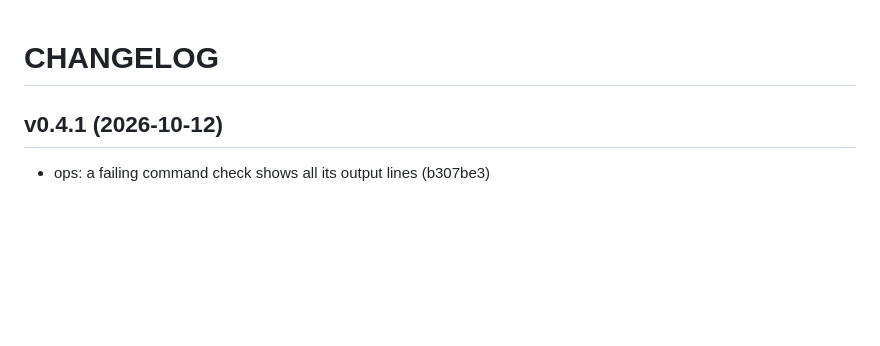
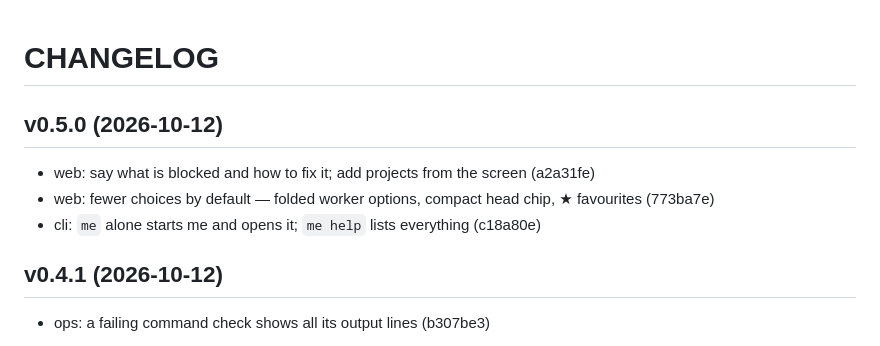
Before and after one commit to myself-engine/me, a Markdown page: CHANGELOG.md, the part around the change. Drawn GitHub-style; blank space fills up the shorter version.

Commit message:
release: v0.5.0

```diff
--- a/CHANGELOG.md
+++ b/CHANGELOG.md
@@ -1,4 +1,10 @@
 # CHANGELOG
+
+## v0.5.0 (2026-10-12)
+
+- web: say what is blocked and how to fix it; add projects from the screen (a2a31fe)
+- web: fewer choices by default — folded worker options, compact head chip, ★ favourites (773ba7e)
+- cli: `me` alone starts me and opens it; `me help` lists everything (c18a80e)
 
 ## v0.4.1 (2026-10-12)
 
```
